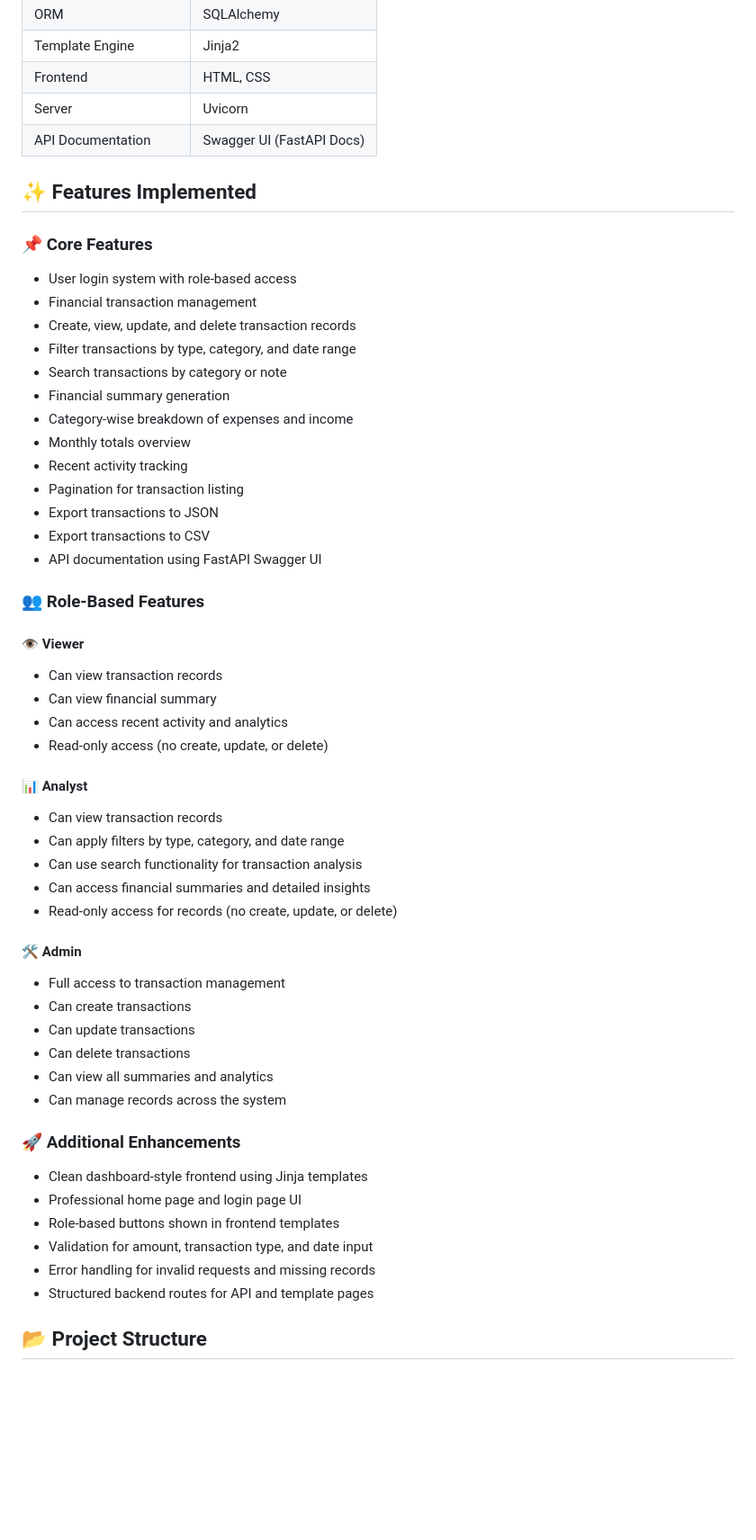
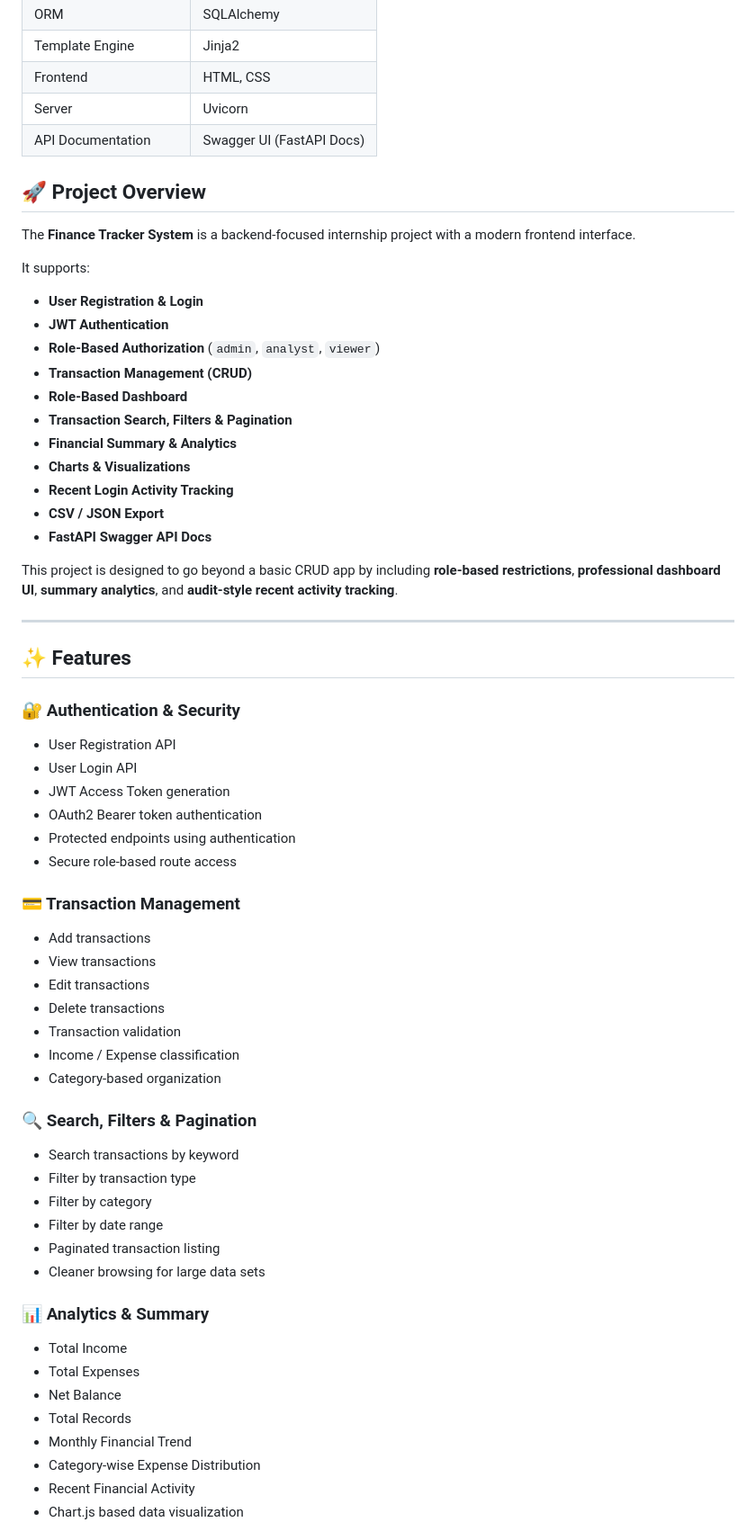
Before and after one commit to Sahana03-bk/finance-tracker-system, a Markdown page: README.md, the part around one of its changes. Shown at 90% size. Drawn GitHub-style; blank space fills up the shorter version.

Commit message:
Revise README for clarity and detail
Updated README to enhance project description, features, and installation instructions.

```diff
--- a/README.md
+++ b/README.md
@@ -31,53 +19,63 @@ This project focuses on **clean backend design**, **functional correctness**, an
 | Server | Uvicorn |
 | API Documentation | Swagger UI (FastAPI Docs) |
 
-## ✨ Features Implemented
 
-### 📌 Core Features
-- User login system with role-based access
-- Financial transaction management
-- Create, view, update, and delete transaction records
-- Filter transactions by type, category, and date range
-- Search transactions by category or note
-- Financial summary generation
-- Category-wise breakdown of expenses and income
-- Monthly totals overview
-- Recent activity tracking
-- Pagination for transaction listing
-- Export transactions to JSON
-- Export transactions to CSV
-- API documentation using FastAPI Swagger UI
+## 🚀 Project Overview
 
-### 👥 Role-Based Features
+The **Finance Tracker System** is a backend-focused internship project with a modern frontend interface.
 
-#### 👁️ Viewer
-- Can view transaction records
-- Can view financial summary
-- Can access recent activity and analytics
-- Read-only access (no create, update, or delete)
+It supports:
 
-#### 📊 Analyst
-- Can view transaction records
-- Can apply filters by type, category, and date range
-- Can use search functionality for transaction analysis
-- Can access financial summaries and detailed insights
-- Read-only access for records (no create, update, or delete)
+- **User Registration & Login**
+- **JWT Authentication**
+- **Role-Based Authorization** (`admin`, `analyst`, `viewer`)
+- **Transaction Management (CRUD)**
+- **Role-Based Dashboard**
+- **Transaction Search, Filters & Pagination**
+- **Financial Summary & Analytics**
+- **Charts & Visualizations**
+- **Recent Login Activity Tracking**
+- **CSV / JSON Export**
+- **FastAPI Swagger API Docs**
 
-#### 🛠️ Admin
-- Full access to transaction management
-- Can create transactions
-- Can update transactions
-- Can delete transactions
-- Can view all summaries and analytics
-- Can manage records across the system
+This project is designed to go beyond a basic CRUD app by including **role-based restrictions**, **professional dashboard UI**, **summary analytics**, and **audit-style recent activity tracking**.
 
-### 🚀 Additional Enhancements
-- Clean dashboard-style frontend using Jinja templates
-- Professional home page and login page UI
-- Role-based buttons shown in frontend templates
-- Validation for amount, transaction type, and date input
-- Error handling for invalid requests and missing records
-- Structured backend routes for API and template pages
+---
 
-## 📂 Project Structure
+## ✨ Features
 
+### 🔐 Authentication & Security
+- User Registration API
+- User Login API
+- JWT Access Token generation
+- OAuth2 Bearer token authentication
+- Protected endpoints using authentication
+- Secure role-based route access
+
+### 💳 Transaction Management
+- Add transactions
+- View transactions
+- Edit transactions
+- Delete transactions
+- Transaction validation
+- Income / Expense classification
+- Category-based organization
+
+### 🔍 Search, Filters & Pagination
+- Search transactions by keyword
+- Filter by transaction type
+- Filter by category
+- Filter by date range
+- Paginated transaction listing
+- Cleaner browsing for large data sets
+
+### 📊 Analytics & Summary
+- Total Income
+- Total Expenses
+- Net Balance
+- Total Records
+- Monthly Financial Trend
+- Category-wise Expense Distribution
+- Recent Financial Activity
+- Chart.js based data visualization
+
```
Also changed, not shown: other parts of README.md (+327 -63 lines).
